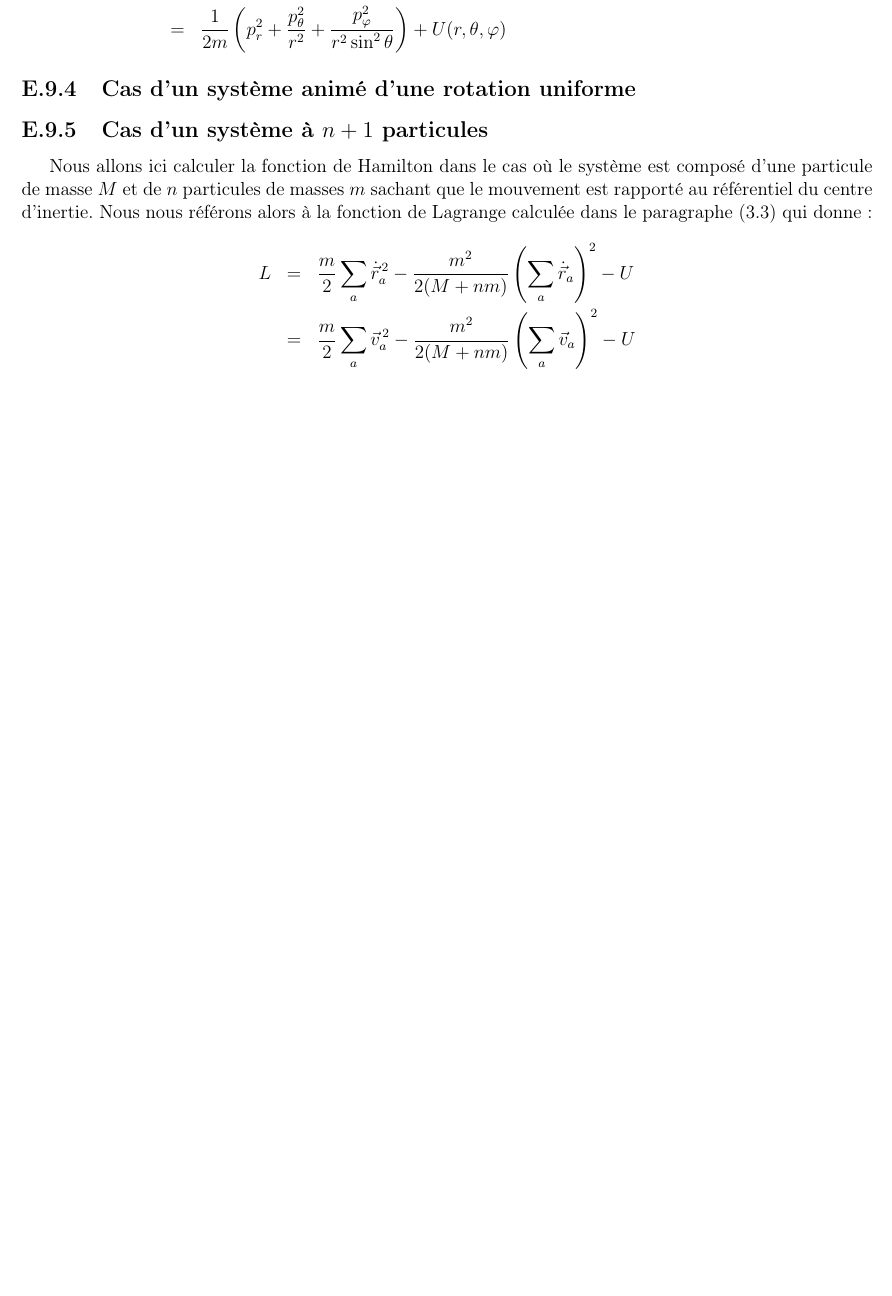
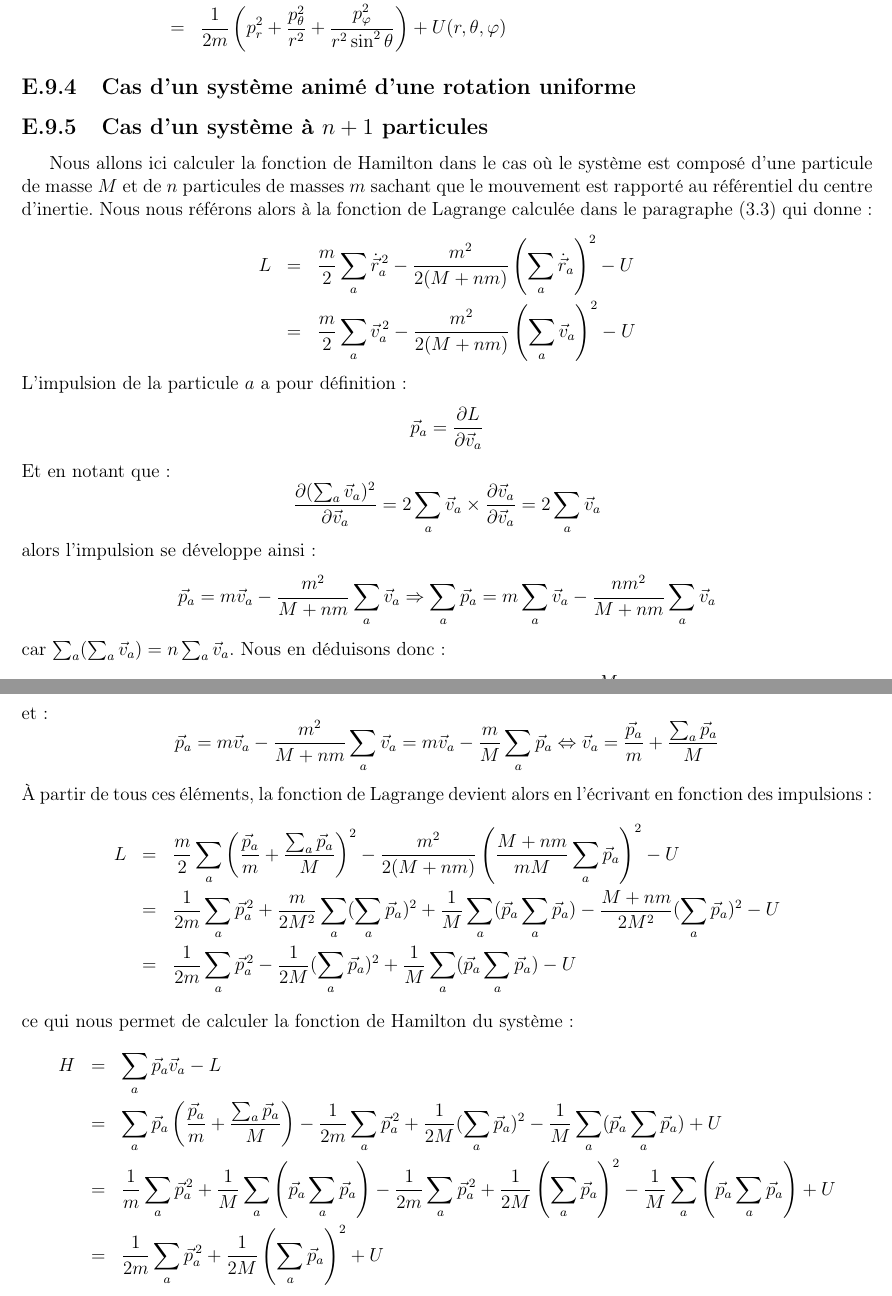
Before and after one commit to SMajerowicz/Physics, a LaTeX document (Mécanique/démonstration.tex, which reads Mécanique/chapters/exercices/chapter-07-exercices.tex): part of page 185 of 185 before the commit and two parts of pages 186 and 187 of 187 after it, the two joined at a grey line, cut so that both start at the same text, the shorter picture padded with empty space. Compiled offline with pdfLaTeX.

Commit message:
Paragraph 40 exercices end

```diff
--- a/Mécanique/chapters/exercices/chapter-07-exercices.tex
+++ b/Mécanique/chapters/exercices/chapter-07-exercices.tex
@@ -71,3 +71,36 @@ Nous allons ici calculer la fonction de Hamilton dans le cas o\`{u} le syst\`{e}
 	L & = & \frac{m}{2}\sum_{a}\dot{\vec{r}}_{a}^{\,2} - \frac{m^{2}}{2(M + nm)}\left(\sum_{a}\dot{\vec{r}}_{a}\right)^{2} - U \nonumber \\
 	& = & \frac{m}{2}\sum_{a}\vec{v}_{a}^{\,2} - \frac{m^{2}}{2(M + nm)}\left(\sum_{a}\vec{v}_{a}\right)^{2} - U \nonumber
 \eea
+L'impulsion de la particule $a$ a pour d\'{e}finition :
+\benn
+	\vec{p}_{a} = \frac{\partial L}{\partial \vec{v}_{a}}
+\eenn
+Et en notant que :
+\benn
+	\frac{\partial(\sum_{a}\vec{v}_{a})^{2}}{\partial\vec{v}_{a}} = 2\sum_{a}\vec{v}_{a}\times\frac{\partial\vec{v}_{a}}{\partial\vec{v}_{a}} = 2\sum_{a}\vec{v}_{a}
+\eenn
+alors l'impulsion se d\'{e}veloppe ainsi :
+\benn
+	\vec{p}_{a} = m\vec{v}_{a} - \frac{m^{2}}{M + nm}\sum_{a}\vec{v}_{a} \Rightarrow \sum_{a}\vec{p}_{a} = m\sum_{a}\vec{v}_{a} - \frac{nm^{2}}{M + nm}\sum_{a}\vec{v}_{a}
+\eenn
+car $\sum_{a}(\sum_{a}\vec{v}_{a}) = n\sum_{a}\vec{v}_{a}$. Nous en d\'{e}duisons donc :
+\benn
+	\sum_{a}\vec{p}_{a} = \frac{m}{M + nm}(M + nm - nm)\sum_{a}\vec{v}_{a} = \frac{mM}{M + nm}\sum_{a}\vec{v}_{a}
+\eenn
+et :
+\benn
+	\vec{p}_{a} = m\vec{v}_{a} - \frac{m^{2}}{M + nm}\sum_{a}\vec{v}_{a} = m\vec{v}_{a} - \frac{m}{M}\sum_{a}\vec{p}_{a} \Leftrightarrow \vec{v}_{a} = \frac{\vec{p}_{a}}{m} + \frac{\sum_{a}\vec{p}_{a}}{M}
+\eenn
+\`{A} partir de tous ces \'{e}l\'{e}ments, la fonction de Lagrange devient alors en l'\'{e}crivant en fonction des impulsions :
+\bea
+	L & = & \frac{m}{2}\sum_{a}\left(\frac{\vec{p}_{a}}{m} + \frac{\sum_{a}\vec{p}_{a}}{M}\right)^{2} - \frac{m^{2}}{2(M + nm)}\left(\frac{M + nm}{mM}\sum_{a}\vec{p}_{a}\right)^{2} - U \nonumber \\
+	& = & \frac{1}{2m}\sum_{a}\vec{p}_{a}^{\,2} + \frac{m}{2M^{2}}\sum_{a}(\sum_{a}\vec{p}_{a})^{2} + \frac{1}{M}\sum_{a}(\vec{p}_{a}\sum_{a}\vec{p}_{a}) - \frac{M + nm}{2M^{2}}(\sum_{a}\vec{p}_{a})^{2} - U \nonumber \\
+	& = & \frac{1}{2m}\sum_{a}\vec{p}_{a}^{\,2} - \frac{1}{2M}(\sum_{a}\vec{p}_{a})^{2} + \frac{1}{M}\sum_{a}(\vec{p}_{a}\sum_{a}\vec{p}_{a}) - U \nonumber
+\eea
+ce qui nous permet de calculer la fonction de Hamilton du syst\`{e}me :
+\bea
+	H & = & \sum_{a}\vec{p}_{a}\vec{v}_{a} - L \nonumber \\
+	& = & \sum_{a}\vec{p}_{a}\left(\frac{\vec{p}_{a}}{m} + \frac{\sum_{a}\vec{p}_{a}}{M}\right) - \frac{1}{2m}\sum_{a}\vec{p}_{a}^{\,2} + \frac{1}{2M}(\sum_{a}\vec{p}_{a})^{2} - \frac{1}{M}\sum_{a}(\vec{p}_{a}\sum_{a}\vec{p}_{a}) + U \nonumber \\
+	& = & \frac{1}{m}\sum_{a}\vec{p}_{a}^{\,2} + \frac{1}{M}\sum_{a}\left(\vec{p}_{a}\sum_{a}\vec{p}_{a}\right) - \frac{1}{2m}\sum_{a}\vec{p}_{a}^{\,2} + \frac{1}{2M}\left(\sum_{a}\vec{p}_{a}\right)^{2} - \frac{1}{M}\sum_{a}\left(\vec{p}_{a}\sum_{a}\vec{p}_{a}\right) + U \nonumber \\
+	& = & \frac{1}{2m}\sum_{a}\vec{p}_{a}^{\,2} + \frac{1}{2M}\left(\sum_{a}\vec{p}_{a}\right)^{2} + U \nonumber
+\eea
```
Also changed, not shown: Mécanique/chapters/chapter-07.tex (+2 -0 lines).
